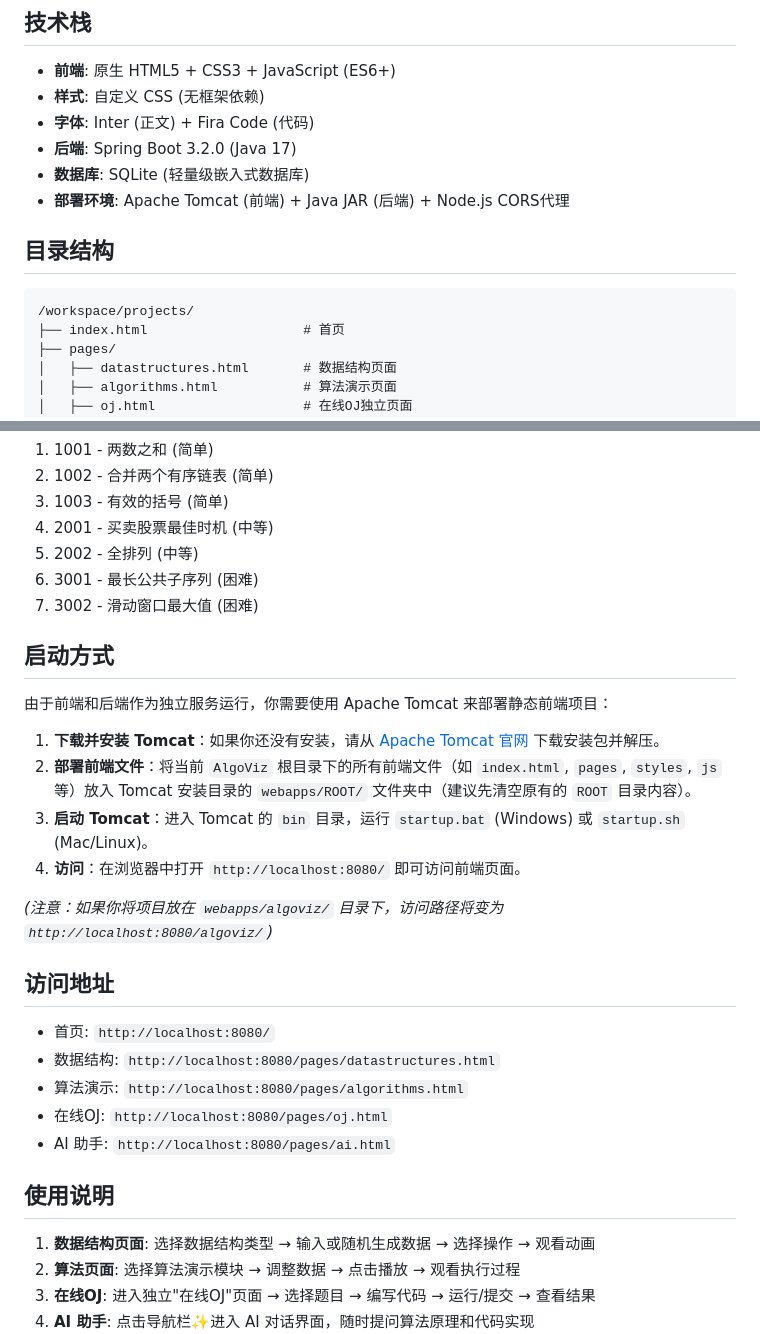
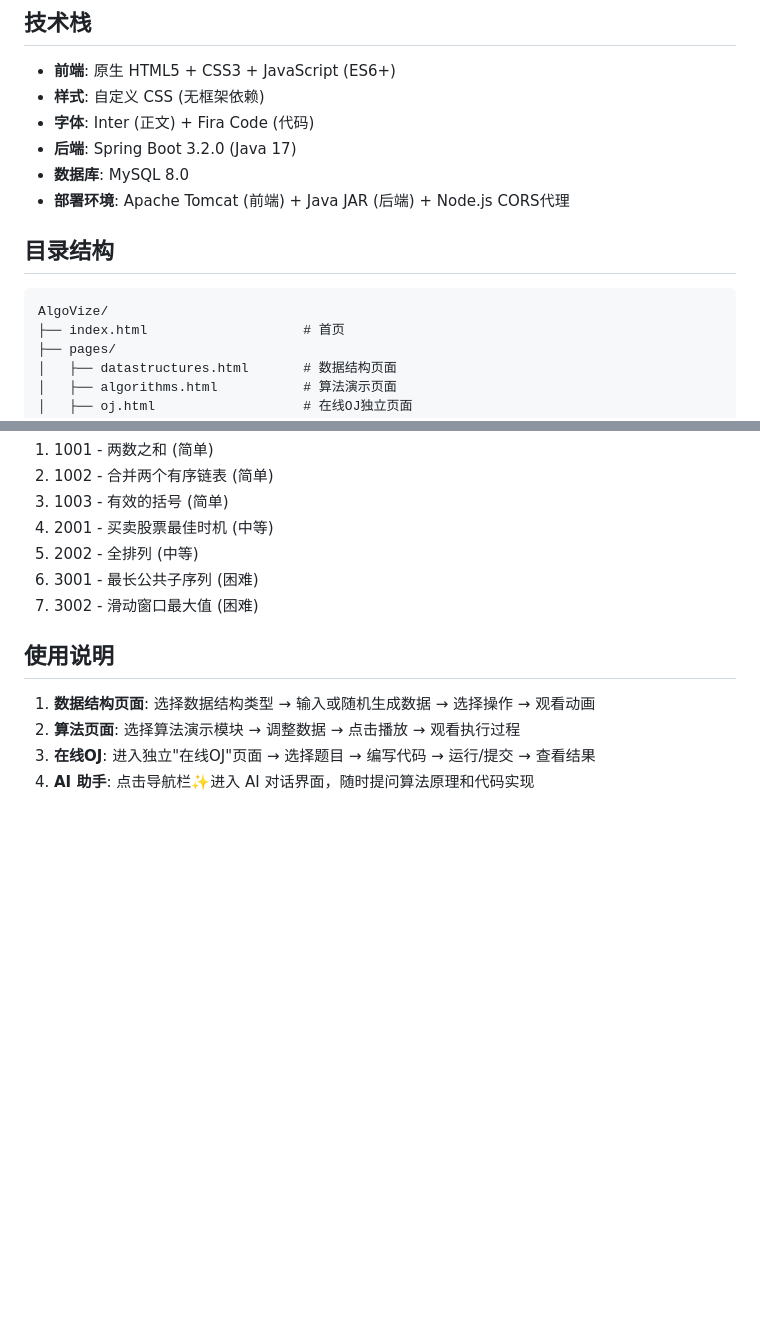
Before and after one commit to zhuxiaoyi412826/algoviz, a Markdown page: README.md, 2 parts joined by grey strips. GitHub-like rendering; blank space fills up the shorter version.

Commit message:
docs: 更新README，修正数据库为MySQL并删除重复章节

````diff
--- a/README.md
+++ b/README.md
@@ -13,13 +13,13 @@ AlgoViz 是一个交互式的数据结构和算法可视化学习网站，帮助
 - **样式**: 自定义 CSS (无框架依赖)
 - **字体**: Inter (正文) + Fira Code (代码)
 - **后端**: Spring Boot 3.2.0 (Java 17)
-- **数据库**: SQLite (轻量级嵌入式数据库)
+- **数据库**: MySQL 8.0
 - **部署环境**: Apache Tomcat (前端) + Java JAR (后端) + Node.js CORS代理
 
 ## 目录结构
 
 ```
-/workspace/projects/
+AlgoVize/
 ├── index.html                    # 首页
 ├── pages/
 │   ├── datastructures.html       # 数据结构页面
@@ -132,25 +132,6 @@ AlgoViz 是一个交互式的数据结构和算法可视化学习网站，帮助
 6. 3001 - 最长公共子序列 (困难)
 7. 3002 - 滑动窗口最大值 (困难)
 
-## 启动方式
-
-由于前端和后端作为独立服务运行，你需要使用 Apache Tomcat 来部署静态前端项目：
-
-1. **下载并安装 Tomcat**：如果你还没有安装，请从 [Apache Tomcat 官网](https://tomcat.apache.org/) 下载安装包并解压。
-2. **部署前端文件**：将当前 `AlgoViz` 根目录下的所有前端文件（如 `index.html`, `pages`, `styles`, `js` 等）放入 Tomcat 安装目录的 `webapps/ROOT/` 文件夹中（建议先清空原有的 `ROOT` 目录内容）。
-3. **启动 Tomcat**：进入 Tomcat 的 `bin` 目录，运行 `startup.bat` (Windows) 或 `startup.sh` (Mac/Linux)。
-4. **访问**：在浏览器中打开 `http://localhost:8080/` 即可访问前端页面。
-
-*(注意：如果你将项目放在* *`webapps/algoviz/`* *目录下，访问路径将变为* *`http://localhost:8080/algoviz/`)*
-
-## 访问地址
-
-- 首页: `http://localhost:8080/`
-- 数据结构: `http://localhost:8080/pages/datastructures.html`
-- 算法演示: `http://localhost:8080/pages/algorithms.html`
-- 在线OJ: `http://localhost:8080/pages/oj.html`
-- AI 助手: `http://localhost:8080/pages/ai.html`
-
 ## 使用说明
 
 1. **数据结构页面**: 选择数据结构类型 → 输入或随机生成数据 → 选择操作 → 观看动画
````
